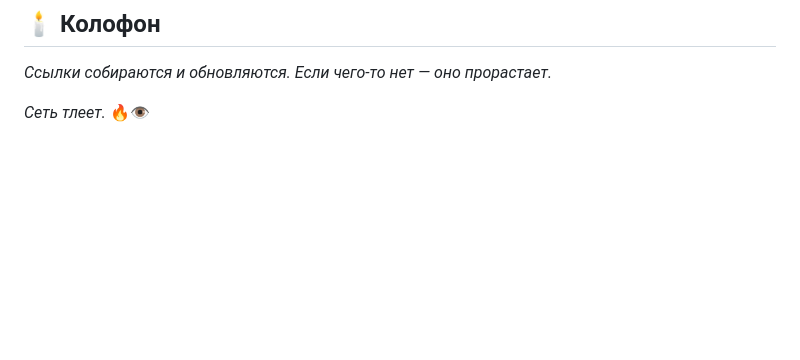
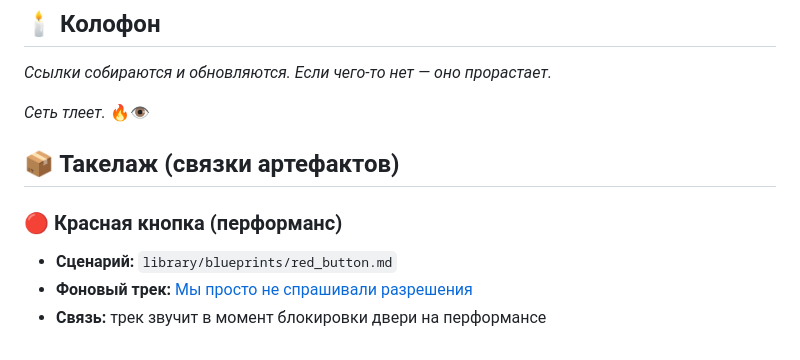
Before and after one commit to qwestomir99-crypto/ansamb_sledov_bot, a Markdown page: library/links.md, the part around the change. GitHub-like rendering; blank space fills up the shorter version.

```diff
--- a/library/links.md
+++ b/library/links.md
@@ -140,3 +140,9 @@
 *Ссылки собираются и обновляются. Если чего-то нет — оно прорастает.*
 
 *Сеть тлеет.* 🔥👁️
+## 📦 Такелаж (связки артефактов)
+
+### 🔴 Красная кнопка (перформанс)
+- **Сценарий:** `library/blueprints/red_button.md`
+- **Фоновый трек:** [Мы просто не спрашивали разрешения](https://suno.com/s/GU1wBMKdV7amzAD9)
+- **Связь:** трек звучит в момент блокировки двери на перформансе
```
